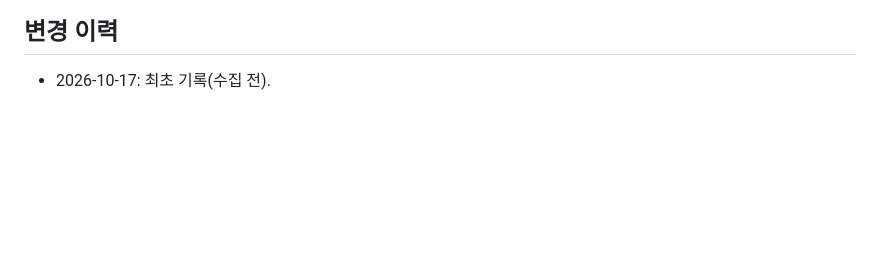
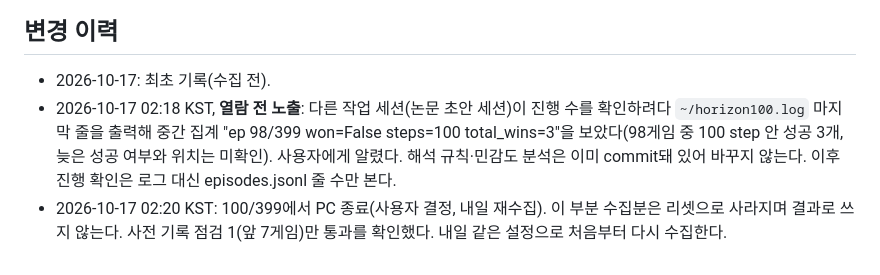
Before and after one commit to kimhyunji24/research, a Markdown page: docs/horizon100_plan_2026-10-17.md, the part around the change. Drawn GitHub-style; blank space fills up the shorter version.

Commit message:
시간 한도 100: 열람 전 노출과 중단 기록
- 02:18 다른 세션이 로그 마지막 줄로 중간 집계(98게임 중 100 step 안 성공 3)를 봄
- 100/399에서 PC 종료, 부분 수집분은 쓰지 않고 내일 처음부터 재수집

검증: 해석 규칙·민감도 분석은 0238950 그대로
미검증: 늦은 성공 결과(수집 미완)

```diff
--- a/docs/horizon100_plan_2026-10-17.md
+++ b/docs/horizon100_plan_2026-10-17.md
@@ -49,3 +49,8 @@ ALFWorld에는 실패로 끝나는 상태가 없다. 에피소드는 목표 달
 
 ## 변경 이력
 - 2026-10-17: 최초 기록(수집 전).
+- 2026-10-17 02:18 KST, **열람 전 노출**: 다른 작업 세션(논문 초안 세션)이 진행 수를 확인하려다 `~/horizon100.log` 마지막 줄을 출력해
+  중간 집계 "ep 98/399 won=False steps=100 total_wins=3"을 보았다(98게임 중 100 step 안 성공 3개, 늦은 성공 여부와 위치는 미확인).
+  사용자에게 알렸다. 해석 규칙·민감도 분석은 이미 commit돼 있어 바꾸지 않는다. 이후 진행 확인은 로그 대신 episodes.jsonl 줄 수만 본다.
+- 2026-10-17 02:20 KST: 100/399에서 PC 종료(사용자 결정, 내일 재수집). 이 부분 수집분은 리셋으로 사라지며 결과로 쓰지 않는다.
+  사전 기록 점검 1(앞 7게임)만 통과를 확인했다. 내일 같은 설정으로 처음부터 다시 수집한다.
```
